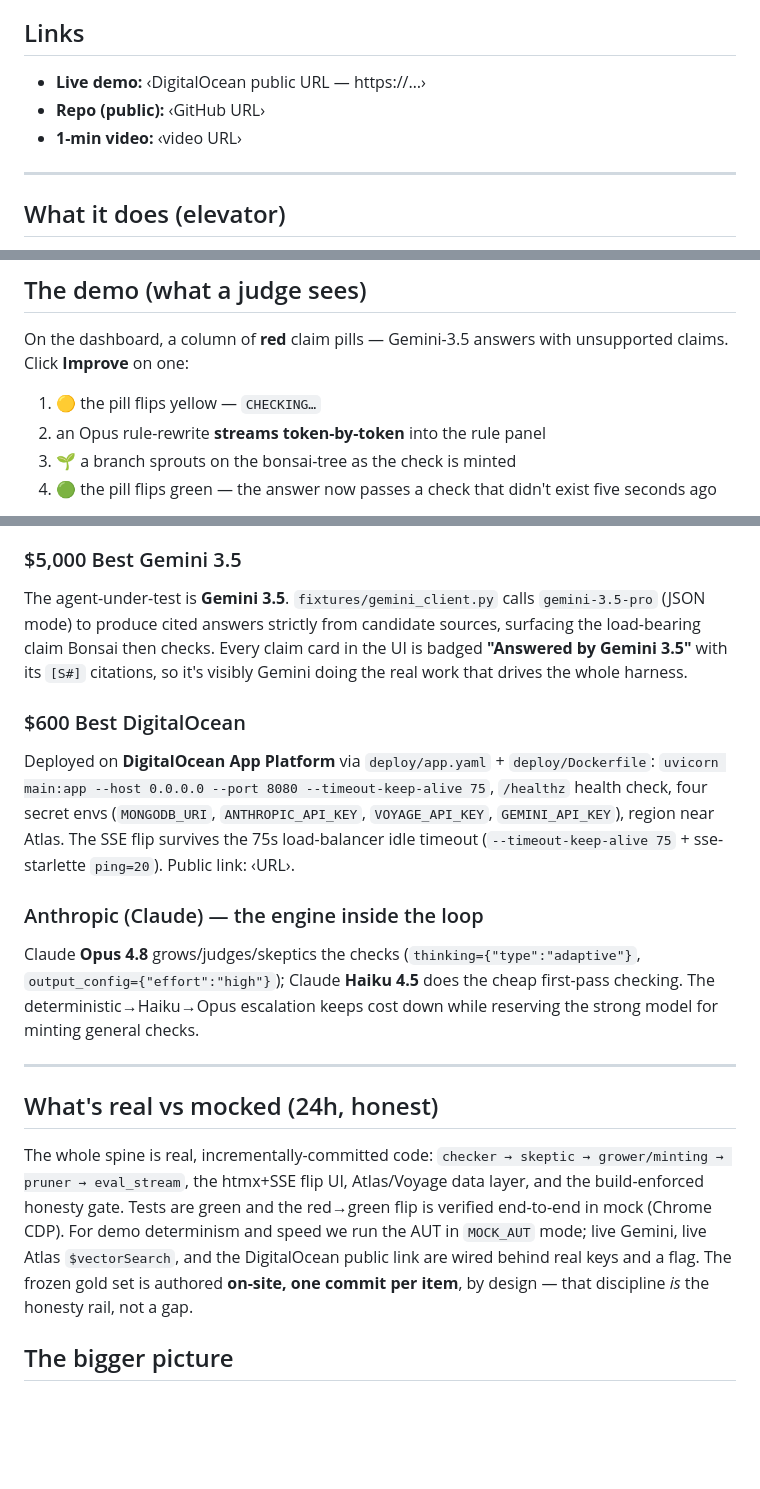
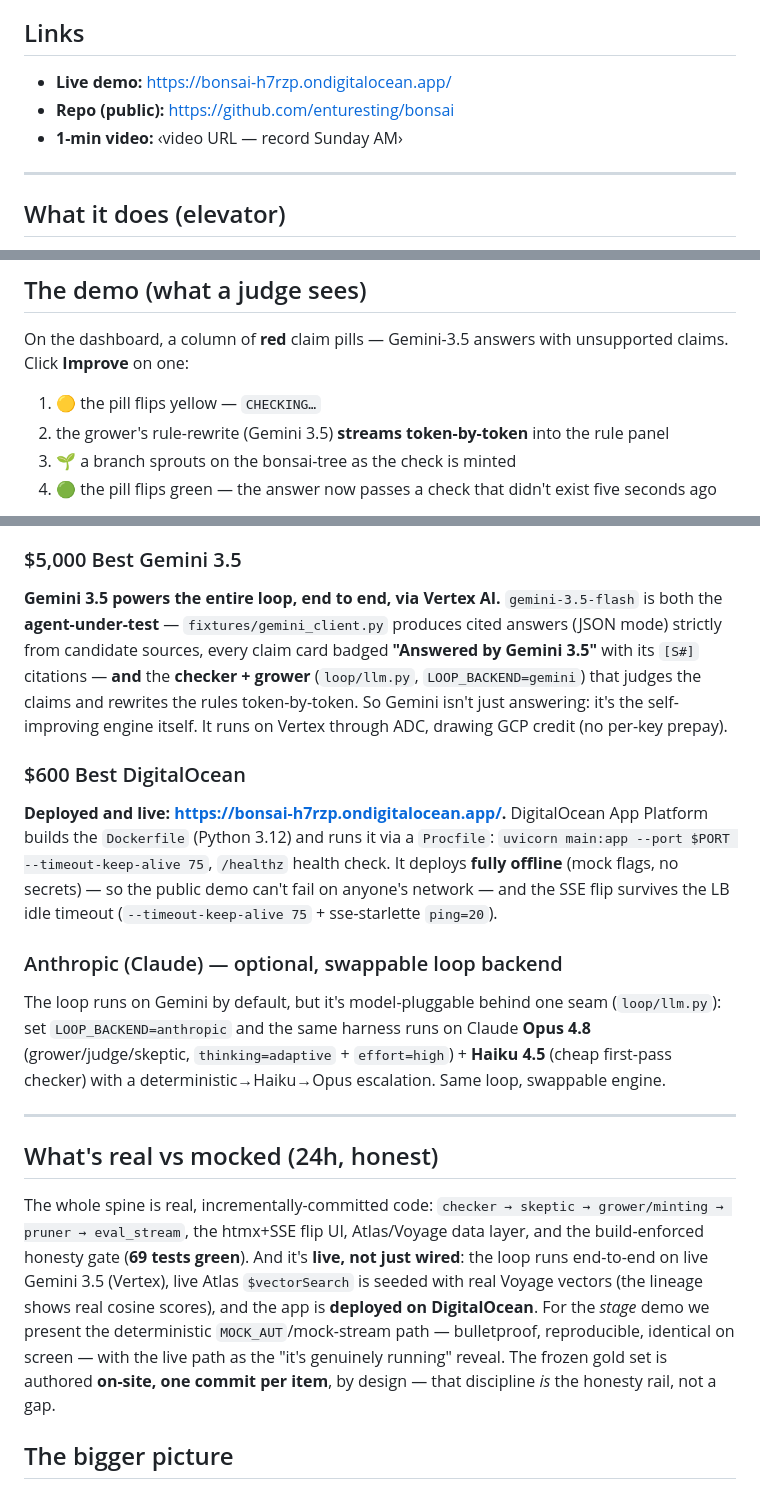
Before and after one commit to enturesting/bonsai, a Markdown page: submission.md, 3 parts joined by grey strips. Drawn GitHub-style; blank space fills up the shorter version.

```diff
--- a/submission.md
+++ b/submission.md
@@ -14,9 +14,9 @@ A self-improving eval *harness*: it watches an agent fail, mints a new check to
 
 ## Links
 
-- **Live demo:** ‹DigitalOcean public URL — https://…›
-- **Repo (public):** ‹GitHub URL›
-- **1-min video:** ‹video URL›
+- **Live demo:** https://bonsai-h7rzp.ondigitalocean.app/
+- **Repo (public):** https://github.com/enturesting/bonsai
+- **1-min video:** ‹video URL — record Sunday AM›
 
 ---
 
@@ -31,7 +31,7 @@ It is a **harness** — a checking loop — not retrieval-augmented generation.
 On the dashboard, a column of **red** claim pills — Gemini-3.5 answers with unsupported claims. Click **Improve** on one:
 
 1. 🟡 the pill flips yellow — `CHECKING…`
-2. an Opus rule-rewrite **streams token-by-token** into the rule panel
+2. the grower's rule-rewrite (Gemini 3.5) **streams token-by-token** into the rule panel
 3. 🌱 a branch sprouts on the bonsai-tree as the check is minted
 4. 🟢 the pill flips green — the answer now passes a check that didn't exist five seconds ago
 
@@ -51,21 +51,21 @@ Atlas Vector Search is the **engine**, not a bolt-on store. `store/vectors.py` r
 
 ### $5,000 Best Gemini 3.5
 
-The agent-under-test is **Gemini 3.5**. `fixtures/gemini_client.py` calls `gemini-3.5-pro` (JSON mode) to produce cited answers strictly from candidate sources, surfacing the load-bearing claim Bonsai then checks. Every claim card in the UI is badged **"Answered by Gemini 3.5"** with its `[S#]` citations, so it's visibly Gemini doing the real work that drives the whole harness.
+**Gemini 3.5 powers the entire loop, end to end, via Vertex AI.** `gemini-3.5-flash` is both the **agent-under-test** — `fixtures/gemini_client.py` produces cited answers (JSON mode) strictly from candidate sources, every claim card badged **"Answered by Gemini 3.5"** with its `[S#]` citations — **and** the **checker + grower** (`loop/llm.py`, `LOOP_BACKEND=gemini`) that judges the claims and rewrites the rules token-by-token. So Gemini isn't just answering: it's the self-improving engine itself. It runs on Vertex through ADC, drawing GCP credit (no per-key prepay).
 
 ### $600 Best DigitalOcean
 
-Deployed on **DigitalOcean App Platform** via `deploy/app.yaml` + `deploy/Dockerfile`: `uvicorn main:app --host 0.0.0.0 --port 8080 --timeout-keep-alive 75`, `/healthz` health check, four secret envs (`MONGODB_URI`, `ANTHROPIC_API_KEY`, `VOYAGE_API_KEY`, `GEMINI_API_KEY`), region near Atlas. The SSE flip survives the 75s load-balancer idle timeout (`--timeout-keep-alive 75` + sse-starlette `ping=20`). Public link: ‹URL›.
+**Deployed and live: https://bonsai-h7rzp.ondigitalocean.app/.** DigitalOcean App Platform builds the `Dockerfile` (Python 3.12) and runs it via a `Procfile`: `uvicorn main:app --port $PORT --timeout-keep-alive 75`, `/healthz` health check. It deploys **fully offline** (mock flags, no secrets) — so the public demo can't fail on anyone's network — and the SSE flip survives the LB idle timeout (`--timeout-keep-alive 75` + sse-starlette `ping=20`).
 
-### Anthropic (Claude) — the engine inside the loop
+### Anthropic (Claude) — optional, swappable loop backend
 
-Claude **Opus 4.8** grows/judges/skeptics the checks (`thinking={"type":"adaptive"}`, `output_config={"effort":"high"}`); Claude **Haiku 4.5** does the cheap first-pass checking. The deterministic→Haiku→Opus escalation keeps cost down while reserving the strong model for minting general checks.
+The loop runs on Gemini by default, but it's model-pluggable behind one seam (`loop/llm.py`): set `LOOP_BACKEND=anthropic` and the same harness runs on Claude **Opus 4.8** (grower/judge/skeptic, `thinking=adaptive` + `effort=high`) + **Haiku 4.5** (cheap first-pass checker) with a deterministic→Haiku→Opus escalation. Same loop, swappable engine.
 
 ---
 
 ## What's real vs mocked (24h, honest)
 
-The whole spine is real, incrementally-committed code: `checker → skeptic → grower/minting → pruner → eval_stream`, the htmx+SSE flip UI, Atlas/Voyage data layer, and the build-enforced honesty gate. Tests are green and the red→green flip is verified end-to-end in mock (Chrome CDP). For demo determinism and speed we run the AUT in `MOCK_AUT` mode; live Gemini, live Atlas `$vectorSearch`, and the DigitalOcean public link are wired behind real keys and a flag. The frozen gold set is authored **on-site, one commit per item**, by design — that discipline *is* the honesty rail, not a gap.
+The whole spine is real, incrementally-committed code: `checker → skeptic → grower/minting → pruner → eval_stream`, the htmx+SSE flip UI, Atlas/Voyage data layer, and the build-enforced honesty gate (**69 tests green**). And it's **live, not just wired**: the loop runs end-to-end on live Gemini 3.5 (Vertex), live Atlas `$vectorSearch` is seeded with real Voyage vectors (the lineage shows real cosine scores), and the app is **deployed on DigitalOcean**. For the *stage* demo we present the deterministic `MOCK_AUT`/mock-stream path — bulletproof, reproducible, identical on screen — with the live path as the "it's genuinely running" reveal. The frozen gold set is authored **on-site, one commit per item**, by design — that discipline *is* the honesty rail, not a gap.
 
 ## The bigger picture
 
```
Also changed, not shown: README.md (+19 -10 lines).
